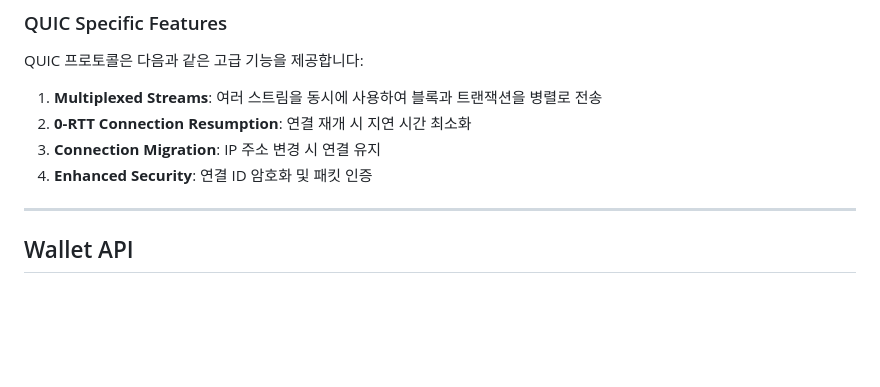
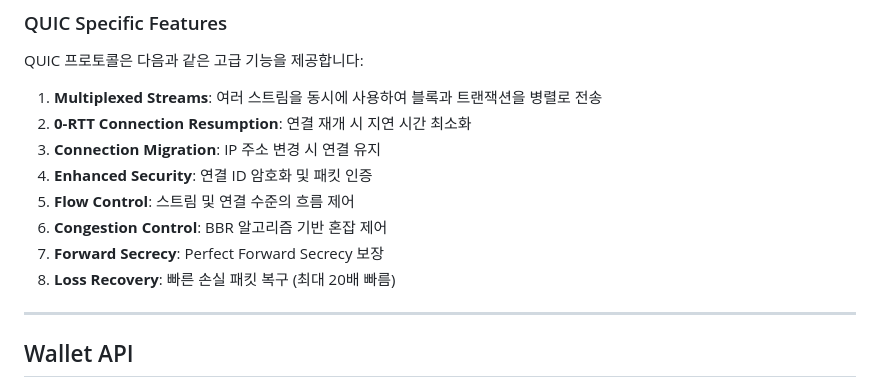
Before and after one commit to kjaylee/eastsea-node, a Markdown page: docs/API.md, the part around the change. Drawn GitHub-style; blank space fills up the shorter version.

```diff
--- a/docs/API.md
+++ b/docs/API.md
@@ -278,6 +278,10 @@ QUIC 프로토콜은 다음과 같은 고급 기능을 제공합니다:
 2. **0-RTT Connection Resumption**: 연결 재개 시 지연 시간 최소화
 3. **Connection Migration**: IP 주소 변경 시 연결 유지
 4. **Enhanced Security**: 연결 ID 암호화 및 패킷 인증
+5. **Flow Control**: 스트림 및 연결 수준의 흐름 제어
+6. **Congestion Control**: BBR 알고리즘 기반 혼잡 제어
+7. **Forward Secrecy**: Perfect Forward Secrecy 보장
+8. **Loss Recovery**: 빠른 손실 패킷 복구 (최대 20배 빠름)
 
 ---
 
```
Also changed, not shown: docs/USER_GUIDE.md (+5 -5 lines).
